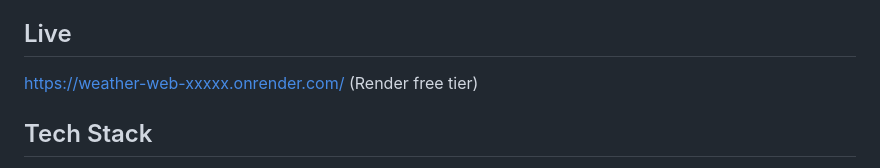
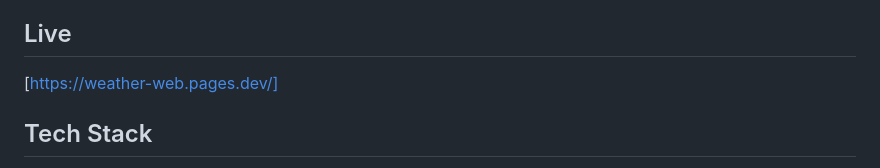
Before and after one commit to laci141/weather-web, a Markdown page: README.md, the part around the change. GitHub-like rendering.

Commit message:
Update live link in README

```diff
--- a/README.md
+++ b/README.md
@@ -94,7 +94,7 @@ are visible instead of silently averaged.
 
 ## Live
 
-https://weather-web-xxxxx.onrender.com/ (Render free tier)
+[https://weather-web.pages.dev/]
 
 ## Tech Stack
 
```
